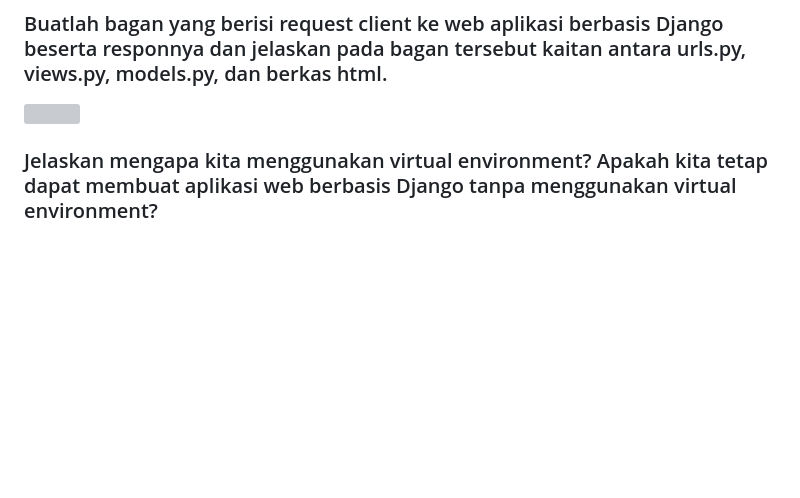
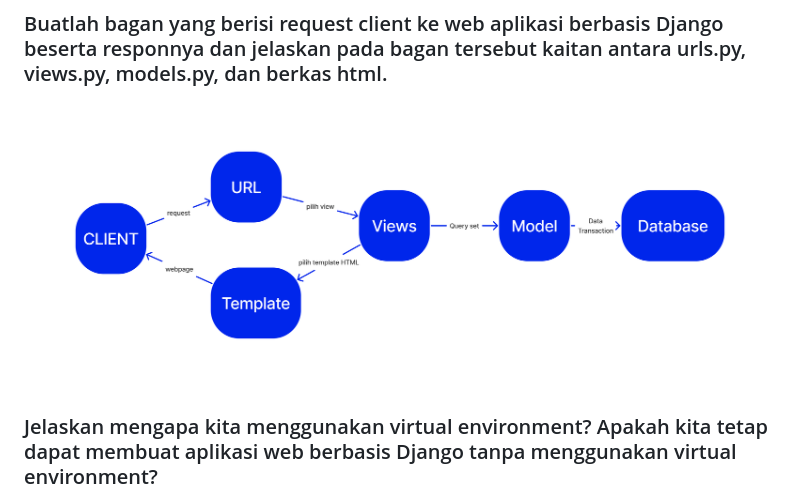
Before and after one commit to gilbertsng/stockmass, a Markdown page: README.md, the part around the change. Drawn GitHub-style; blank space fills up the shorter version; grey boxes are pictures that could not be loaded.

```diff
--- a/README.md
+++ b/README.md
@@ -19,7 +19,7 @@ https://github.com/gilbertsng/stockmass
 14. Ketika github sudah terupdate, saya bisa melakukan deploy di adaptable dengan cara menghubungkan ke repo saya.
 
 ### Buatlah bagan yang berisi request client ke web aplikasi berbasis Django beserta responnya dan jelaskan pada bagan tersebut kaitan antara urls.py, views.py, models.py, dan berkas html.
-<img src="/Foto//foto.bagan.jpg">
+<img src="/Foto//foto.bagan.png">
 
 ### Jelaskan mengapa kita menggunakan virtual environment? Apakah kita tetap dapat membuat aplikasi web berbasis Django tanpa menggunakan virtual environment?
 Virtual environment merupakan tools untuk membuat lingkungan python virtual yang terisolasi atau tidak bisa diakses dari dunia luar dan kita menggunakan virtual environment untuk membantu dalam mengisolasi dependensi proyek, menghindari konflik antara paket, dan menjaga instalasi yang bersih. Membuat aplikasi web berbasis Django tanpa menggunakan virtual environment bisa saja tetapi, hal ini tidak disarankan supaya terhindar terjadinya project tidak terisolasi.
```
